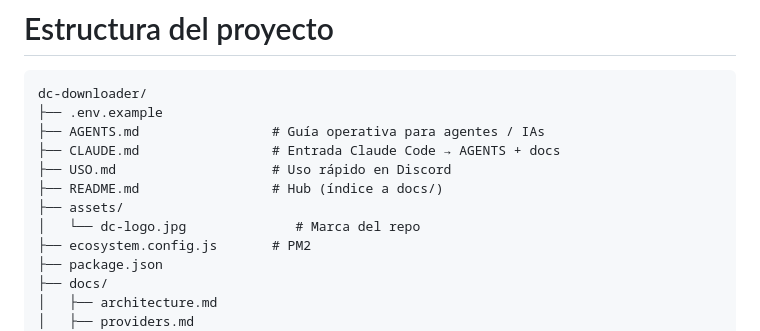
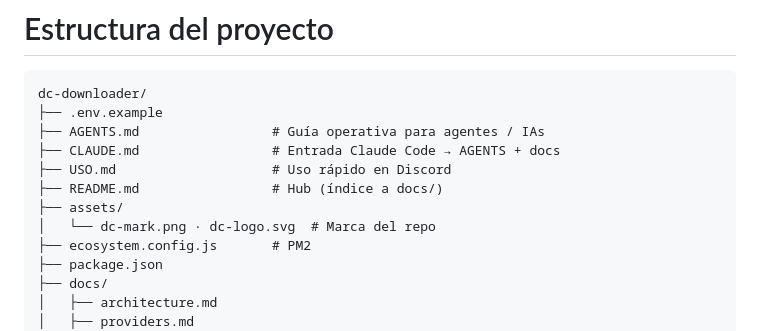
Before and after one commit to crm107-ua/dc-downloader, a Markdown page: docs/structure.md, the part around the change. Drawn GitHub-style.

```diff
--- a/docs/structure.md
+++ b/docs/structure.md
@@ -8,7 +8,7 @@ dc-downloader/
 ├── USO.md                    # Uso rápido en Discord
 ├── README.md                 # Hub (índice a docs/)
 ├── assets/
-│   └── dc-logo.jpg              # Marca del repo
+│   └── dc-mark.png · dc-logo.svg  # Marca del repo
 ├── ecosystem.config.js       # PM2
 ├── package.json
 ├── docs/
```
Also changed, not shown: README.md (+1 -1 lines), assets/dc-logo.jpg (deleted), assets/dc-mark.png (added), 1 other file.
